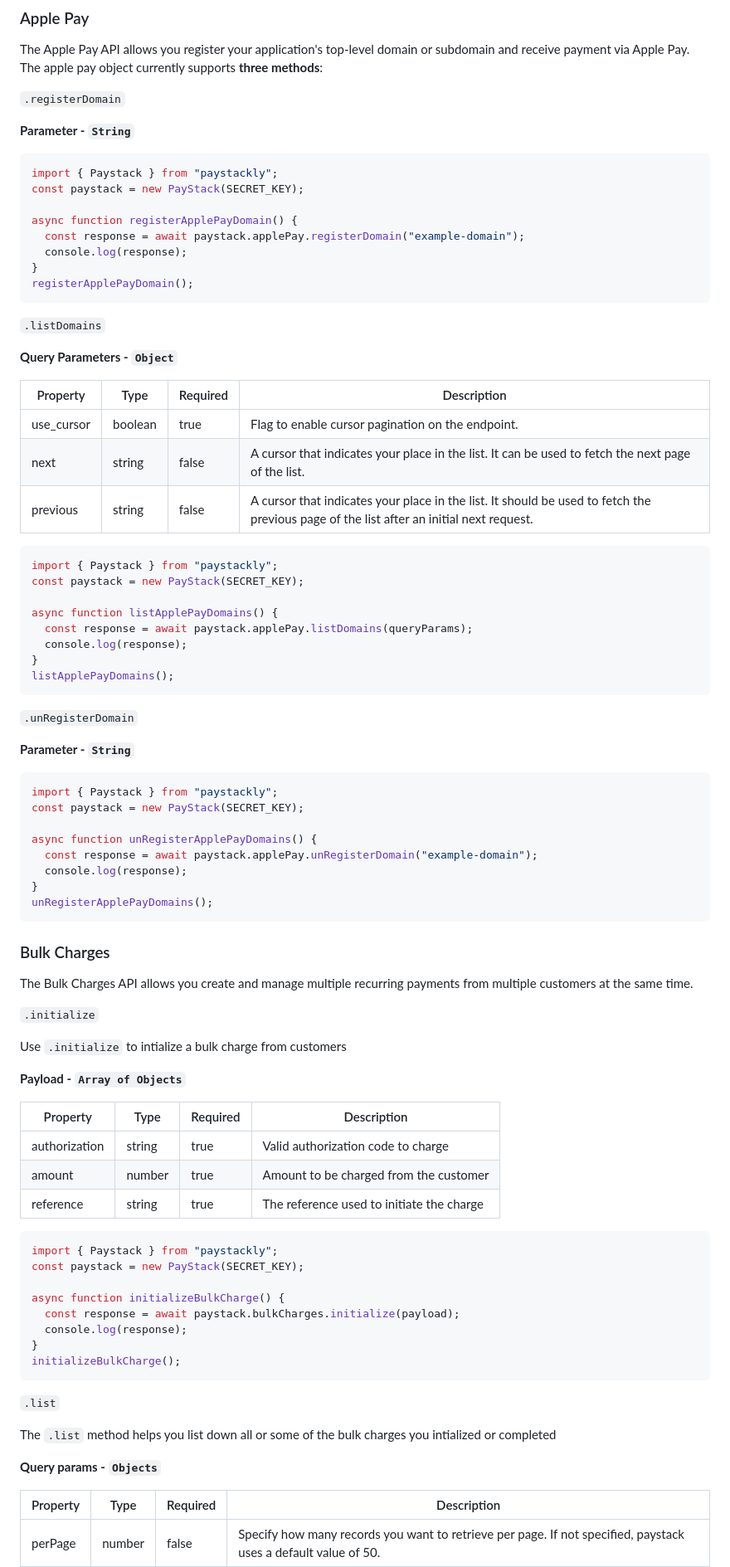
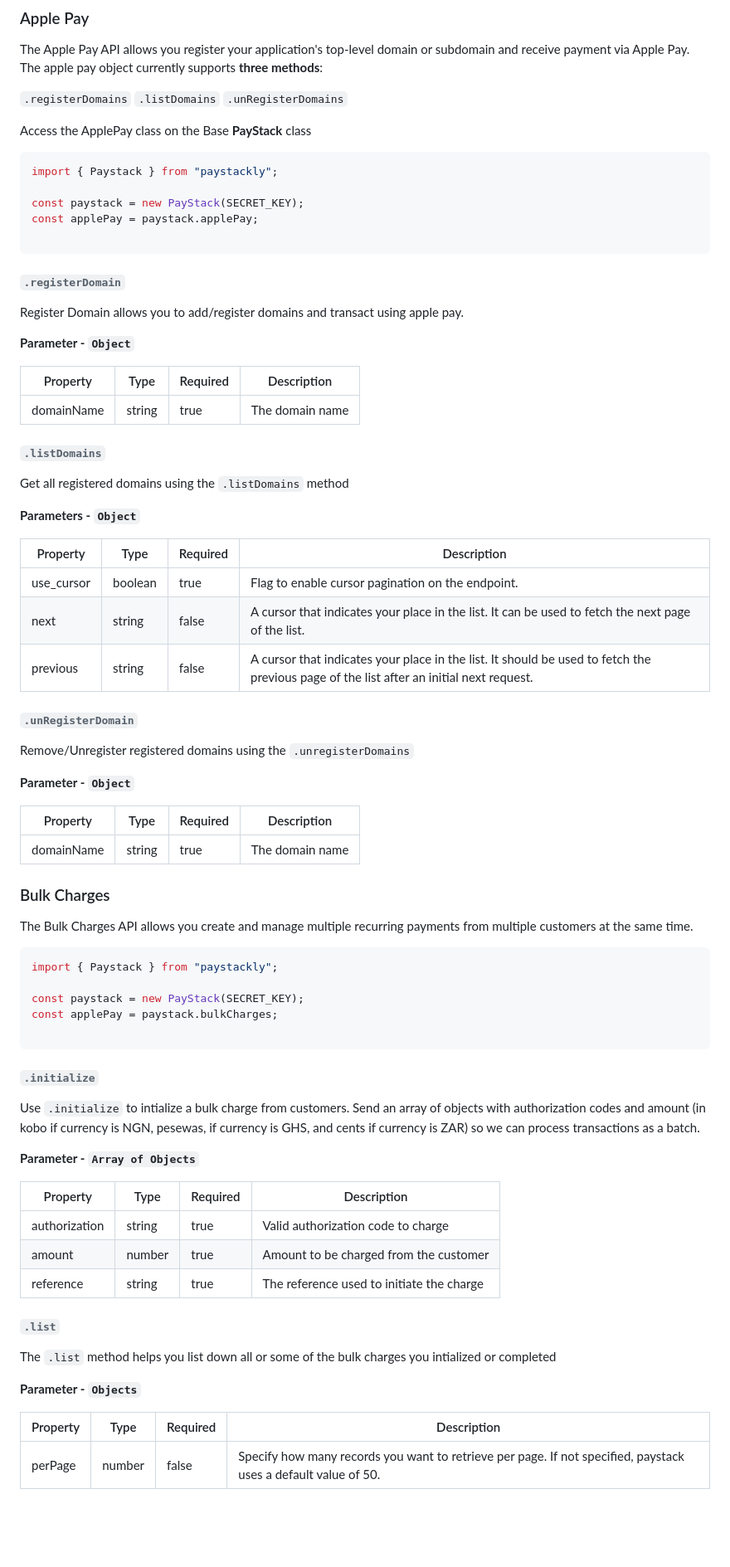
Before and after one commit to bernardarhia/paystackly, a Markdown page: docs/README.md, the part around the change printed below. Shown: that part at 83% size. Drawn GitHub-style; blank space fills up the shorter version.

Commit message:
added docs for bulk charges

````diff
--- a/docs/README.md
+++ b/docs/README.md
@@ -105,24 +114,36 @@ const paystack = new PayStack(SECRET_KEY);
 
 The Apple Pay API allows you register your application's top-level domain or subdomain and receive payment via Apple Pay. The apple pay object currently supports **three methods**:
 
-`.registerDomain`
+`.registerDomains`
+`.listDomains`
+`.unRegisterDomains`
 
-**Parameter - `String`**
+Access the ApplePay class on the Base **PayStack** class
 
 ```js
 import { Paystack } from "paystackly";
+
 const paystack = new PayStack(SECRET_KEY);
+const applePay = paystack.applePay;
 
-async function registerApplePayDomain() {
-  const response = await paystack.applePay.registerDomain("example-domain");
-  console.log(response);
-}
-registerApplePayDomain();
 ```
 
-`.listDomains`
+###### `.registerDomain`
 
-**Query Parameters - `Object`**
+Register Domain allows you to add/register domains and transact using apple pay.
+
+**Parameter - `Object`**
+
+| Property   | Type   | Required | Description    |
+|------------|--------|----------|----------------|
+| domainName | string | true     | The domain name |
+
+
+###### `.listDomains`
+
+Get all registered domains using the `.listDomains` method
+
+**Parameters - `Object`**
 
 | Property   | Type    | Required | Description                                                                                                                             |
 | ---------- | ------- | -------- | --------------------------------------------------------------------------------------------------------------------------------------- |
@@ -130,41 +151,35 @@ registerApplePayDomain();
 | next       | string  | false    | A cursor that indicates your place in the list. It can be used to fetch the next page of the list.                                      |
 | previous   | string  | false    | A cursor that indicates your place in the list. It should be used to fetch the previous page of the list after an initial next request. |
 
-```js
-import { Paystack } from "paystackly";
-const paystack = new PayStack(SECRET_KEY);
+###### `.unRegisterDomain`
 
-async function listApplePayDomains() {
-  const response = await paystack.applePay.listDomains(queryParams);
-  console.log(response);
-}
-listApplePayDomains();
-```
+Remove/Unregister registered domains using the `.unregisterDomains`
 
-`.unRegisterDomain`
+**Parameter - `Object`**
 
-**Parameter - `String`**
+| Property   | Type   | Required | Description    |
+|------------|--------|----------|----------------|
+| domainName | string | true     | The domain name |
 
-```js
-import { Paystack } from "paystackly";
-const paystack = new PayStack(SECRET_KEY);
-
-async function unRegisterApplePayDomains() {
-  const response = await paystack.applePay.unRegisterDomain("example-domain");
-  console.log(response);
-}
-unRegisterApplePayDomains();
-```
 
 ### Bulk Charges
 
 The Bulk Charges API allows you create and manage multiple recurring payments from multiple customers at the same time.
 
-`.initialize`
+```js
+import { Paystack } from "paystackly";
 
-Use `.initialize` to intialize a bulk charge from customers
+const paystack = new PayStack(SECRET_KEY);
+const applePay = paystack.bulkCharges;
 
-**Payload - `Array of Objects`**
+```
+
+###### `.initialize`
+
+Use `.initialize` to intialize a bulk charge from customers.
+Send an array of objects with authorization codes and amount (in kobo if currency is NGN, pesewas, if currency is GHS, and cents if currency is ZAR) so we can process transactions as a batch.
+
+**Parameter - `Array of Objects`**
 
 | Property      | Type    | Required | Description                             |
 |---------------|---------|----------|-----------------------------------------|
@@ -172,22 +187,12 @@ Use `.initialize` to intialize a bulk charge from customers
 | amount        | number  | true     | Amount to be charged from the customer |
 | reference     | string  | true     | The reference used to initiate the charge |
 
-```js
-import { Paystack } from "paystackly";
-const paystack = new PayStack(SECRET_KEY);
 
-async function initializeBulkCharge() {
-  const response = await paystack.bulkCharges.initialize(payload);
-  console.log(response);
-}
-initializeBulkCharge();
-```
-
-`.list`
+###### `.list`
 
 The `.list` method helps you list down all or some of the bulk charges you intialized or completed
 
-**Query params - `Objects`**
+**Parameter - `Objects`**
 
 | Property | Type      | Required | Description                                                         |
 |----------|-----------|----------|---------------------------------------------------------------------|
````
Also changed, not shown: other parts of docs/README.md (+63 -29 lines).
